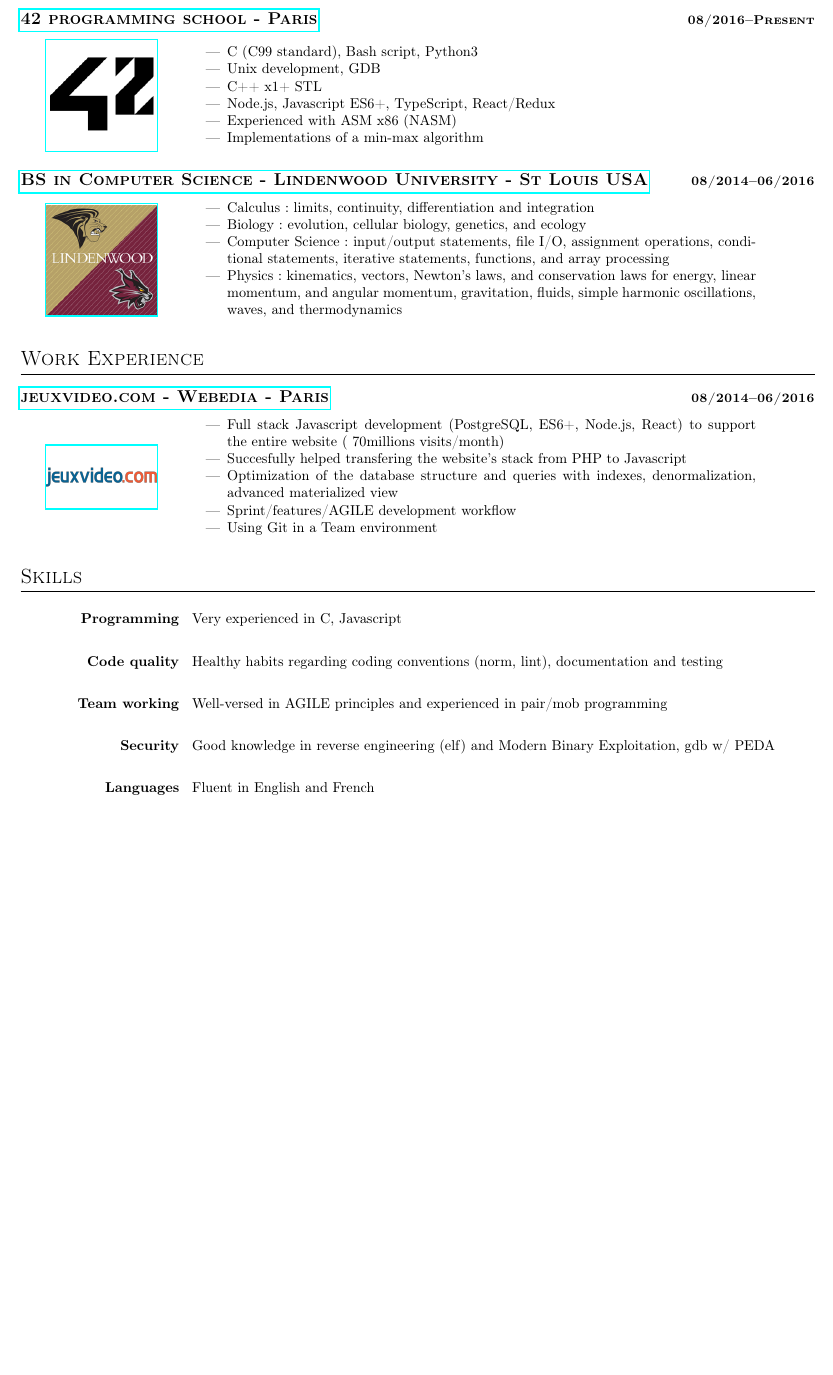
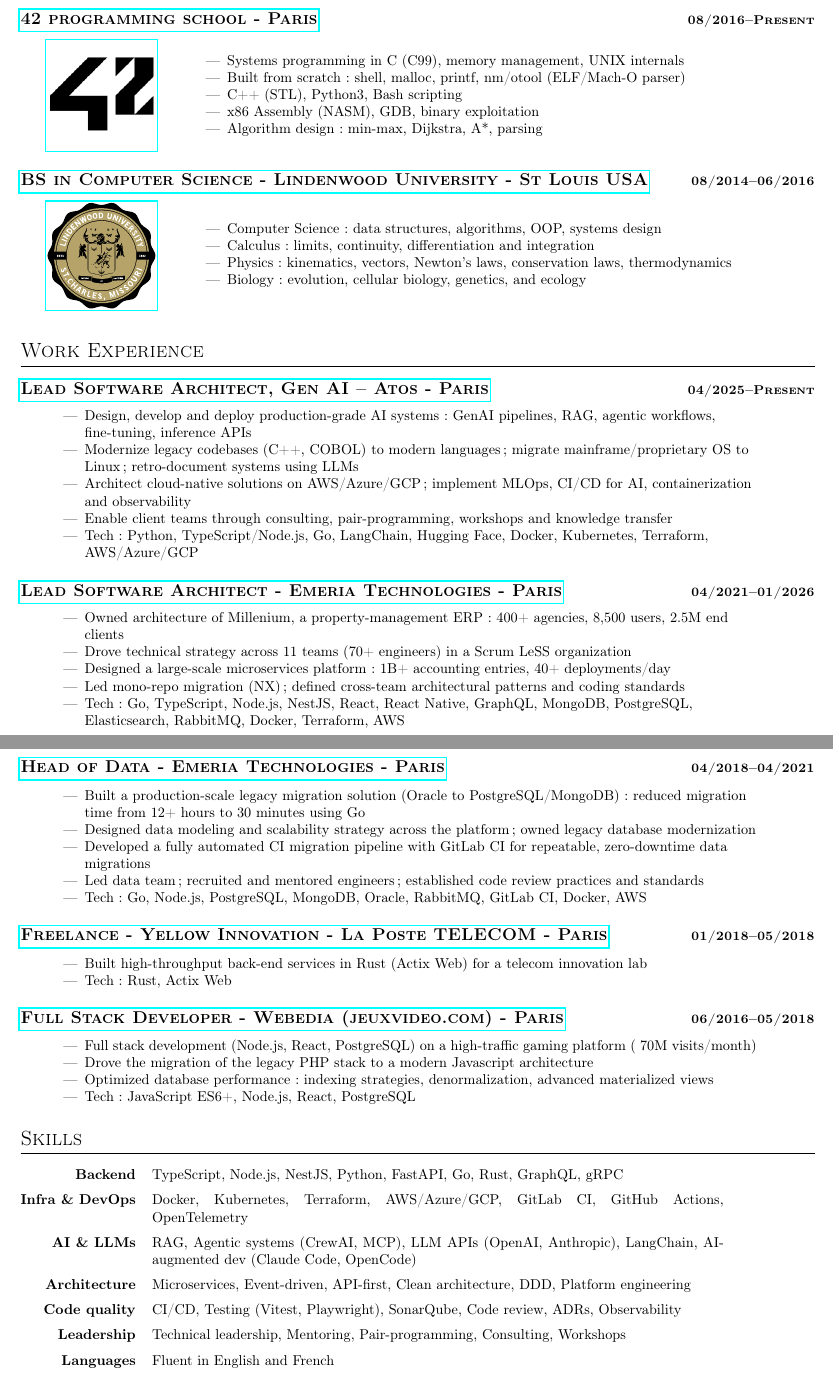
Before and after one commit to abarriel/resume, a LaTeX CV (short.tex, which reads resume.cls, sections/educations.tex, sections/skills.tex): part of the page before the commit and two parts of pages 1 and 2 of 2 after it, the two joined at a grey line, cut so that both start at the same text, the shorter picture padded with empty space. Compiled offline with pdfLaTeX.

Commit message:
[UPDATE] resume with latest experience (Atos, Emeria, La Poste) and modernized skills
- Add Atos Lead Software Engineer role with AI/consulting focus
- Add Emeria Lead Software Architect and Lead Back-end roles with metrics
- Update skills section: backend, frontend, infra, AI/LLMs, architecture, leadership
- Add Go to Emeria tech stacks
- Fix deprecated babel frenchb option to french

```diff
--- a/resume.cls
+++ b/resume.cls
@@ -5,7 +5,7 @@
 % % UTF8
 \RequirePackage[utf8]{inputenc}
 \RequirePackage[T1]{fontenc}
-\RequirePackage[frenchb]{babel}
+\RequirePackage[french]{babel}
 
 \RequirePackage{titlesec} % For neater titles
 \RequirePackage{geometry} % For page layout
--- a/sections/educations.tex
+++ b/sections/educations.tex
@@ -9,28 +9,27 @@
     \raggedright
     \begin{minipage}[t]{.8\textwidth}
         \begin{itemize}
-            \item C (C99 standard), Bash script, Python3
-            \item Unix development, GDB
-            \item C++ x1+ STL
-            \item Node.js, Javascript ES6+, TypeScript, React/Redux
-            \item Experienced with ASM x86 (NASM)
-            \item Implementations of a min-max algorithm
+            \item Systems programming in C (C99), memory management, UNIX internals
+            \item Built from scratch: shell, malloc, printf, nm/otool (ELF/Mach-O parser)
+            \item C++ (STL), Python3, Bash scripting
+            \item x86 Assembly (NASM), GDB, binary exploitation
+            \item Algorithm design: min-max, Dijkstra, A*, parsing
         \end{itemize}
     \end{minipage}
 \end{minipage}
 \datedsubsection{\href{http://www.lindenwood.edu/}{BS in Computer Science - Lindenwood University - St Louis USA}}{08/2014--06/2016}
 \begin{minipage}{.15\textwidth}
-    \centerline{\graphicslink{lindenwood}{http://www.lindenwood.edu/}}
+    \centerline{\graphicslink{lindenwood-new}{http://www.lindenwood.edu/}}
 \end{minipage}%
 \hspace{5mm}
 \begin{minipage}{.9\textwidth}
     \raggedright
     \begin{minipage}[t]{.8\textwidth}
         \begin{itemize}
+            \item Computer Science: data structures, algorithms, OOP, systems design
             \item Calculus: limits, continuity, differentiation and integration
+            \item Physics: kinematics, vectors, Newton's laws, conservation laws, thermodynamics
             \item Biology: evolution, cellular biology, genetics, and ecology
-            \item Computer Science: input/output statements, file I/O, assignment operations, conditional statements, iterative statements, functions, and array processing
-            \item Physics: kinematics, vectors, Newton's laws, and conservation laws for energy, linear momentum, and angular momentum, gravitation, fluids, simple harmonic oscillations, waves, and thermodynamics
         \end{itemize}
     \end{minipage}
 \end{minipage}
--- a/sections/skills.tex
+++ b/sections/skills.tex
@@ -1,20 +1,12 @@
 \section{Skills}
 
 \noindent
-\begin{minipage}[t]{.20\textwidth}
-    \raggedleft
-    \skilltitle{Programming\break}
-    \skilltitle{Code quality\break}
-    \skilltitle{Team working\break}
-    \skilltitle{Security\break}
-    \skilltitle{Languages}
-\end{minipage}%
-\hspace{2mm}
-\begin{minipage}[t]{.75\textwidth}
-    \raggedright
-    \skilldesc{Very experienced in C, Javascript\break}
-    \skilldesc{Healthy habits regarding coding conventions (norm, lint), documentation and testing\break}
-    \skilldesc{Well-versed in AGILE principles and experienced in pair/mob programming\break}
-    \skilldesc{Good knowledge in reverse engineering (elf) and Modern Binary Exploitation, gdb w/ PEDA\break}
-    \skilldesc{Fluent in English and French}
-\end{minipage}
+\begin{tabular}{@{} r @{\hspace{4mm}} p{0.72\textwidth} @{}}
+    \textbf{Backend}        & TypeScript, Node.js, NestJS, Python, FastAPI, Go, Rust, GraphQL, gRPC \\[2mm]
+    \textbf{Infra \& DevOps}  & Docker, Kubernetes, Terraform, AWS/Azure/GCP, GitLab CI, GitHub Actions, OpenTelemetry \\[2mm]
+    \textbf{AI \& LLMs}      & RAG, Agentic systems (CrewAI, MCP), LLM APIs (OpenAI, Anthropic), LangChain, AI-augmented dev (Claude Code, OpenCode) \\[2mm]
+    \textbf{Architecture}   & Microservices, Event-driven, API-first, Clean architecture, DDD, Platform engineering \\[2mm]
+    \textbf{Code quality}   & CI/CD, Testing (Vitest, Playwright), SonarQube, Code review, ADRs, Observability \\[2mm]
+    \textbf{Leadership}     & Technical leadership, Mentoring, Pair-programming, Consulting, Workshops \\[2mm]
+    \textbf{Languages}      & Fluent in English and French \\
+\end{tabular}
--- a/sections/works.tex
+++ b/sections/works.tex
@@ -1,19 +1,58 @@
 
 \section{Work Experience}
-\datedsubsection{\href{https://www.similarweb.com/website/jeuxvideo.com}{jeuxvideo.com - Webedia - Paris}}{08/2014--06/2016}
-\begin{minipage}{.15\textwidth}
-    \centerline{\graphicslink{jvc}{https://www.similarweb.com/website/jeuxvideo.com}}
-\end{minipage}%
-\hspace{5mm}
+
+\datedsubsection{\href{https://atos.net}{Lead Software Architect, Gen AI -- Atos - Paris}}{04/2025--Present}
 \begin{minipage}{.9\textwidth}
     \raggedright
-    \begin{minipage}[t]{.8\textwidth}
-        \begin{itemize}
-            \item Full stack Javascript development (PostgreSQL, ES6+, Node.js, React) to support the entire website (~70millions visits/month)
-            \item Succesfully helped transfering the website's stack from PHP to Javascript
-            \item Optimization of the database structure and queries with indexes, denormalization, advanced materialized view
-            \item Sprint/features/AGILE development workflow
-            \item Using Git in a Team environment
-        \end{itemize}
-    \end{minipage}
+    \begin{itemize}
+        \item Design, develop and deploy production-grade AI systems: GenAI pipelines, RAG, agentic workflows, fine-tuning, inference APIs
+        \item Modernize legacy codebases (C++, COBOL) to modern languages; migrate mainframe/proprietary OS to Linux; retro-document systems using LLMs
+        \item Architect cloud-native solutions on AWS/Azure/GCP; implement MLOps, CI/CD for AI, containerization and observability
+        \item Enable client teams through consulting, pair-programming, workshops and knowledge transfer
+        \item Tech: Python, TypeScript/Node.js, Go, LangChain, Hugging Face, Docker, Kubernetes, Terraform, AWS/Azure/GCP
+    \end{itemize}
 \end{minipage}
+
+\datedsubsection{\href{https://emeria.eu}{Lead Software Architect - Emeria Technologies - Paris}}{04/2021--01/2026}
+\begin{minipage}{.9\textwidth}
+    \raggedright
+    \begin{itemize}
+        \item Owned architecture of Millenium, a property-management ERP: 400+ agencies, 8,500 users, 2.5M end clients
+        \item Drove technical strategy across 11 teams (70+ engineers) in a Scrum LeSS organization
+        \item Designed a large-scale microservices platform: 1B+ accounting entries, 40+ deployments/day
+        \item Led mono-repo migration (NX); defined cross-team architectural patterns and coding standards
+        \item Tech: Go, TypeScript, Node.js, NestJS, React, React Native, GraphQL, MongoDB, PostgreSQL, Elasticsearch, RabbitMQ, Docker, Terraform, AWS
+    \end{itemize}
+\end{minipage}
+
+\datedsubsection{\href{https://emeria.eu}{Head of Data - Emeria Technologies - Paris}}{04/2018--04/2021}
+\begin{minipage}{.9\textwidth}
+    \raggedright
+    \begin{itemize}
+        \item Built a production-scale legacy migration solution (Oracle to PostgreSQL/MongoDB): reduced migration time from 12+ hours to 30 minutes using Go
+        \item Designed data modeling and scalability strategy across the platform; owned legacy database modernization
+        \item Developed a fully automated CI migration pipeline with GitLab CI for repeatable, zero-downtime data migrations
+        \item Led data team; recruited and mentored engineers; established code review practices and standards
+        \item Tech: Go, Node.js, PostgreSQL, MongoDB, Oracle, RabbitMQ, GitLab CI, Docker, AWS
+    \end{itemize}
+\end{minipage}
+
+\datedsubsection{\href{https://www.lapostemobile.fr}{Freelance - Yellow Innovation - La Poste TELECOM - Paris}}{01/2018--05/2018}
+\begin{minipage}{.9\textwidth}
+    \raggedright
+    \begin{itemize}
+        \item Built high-throughput back-end services in Rust (Actix Web) for a telecom innovation lab
+        \item Tech: Rust, Actix Web
+    \end{itemize}
+\end{minipage}
+
+\datedsubsection{\href{https://www.similarweb.com/website/jeuxvideo.com}{Full Stack Developer - Webedia (jeuxvideo.com) - Paris}}{06/2016--05/2018}
+\begin{minipage}{.9\textwidth}
+    \raggedright
+    \begin{itemize}
+        \item Full stack development (Node.js, React, PostgreSQL) on a high-traffic gaming platform (~70M visits/month)
+        \item Drove the migration of the legacy PHP stack to a modern Javascript architecture
+        \item Optimized database performance: indexing strategies, denormalization, advanced materialized views
+        \item Tech: JavaScript ES6+, Node.js, React, PostgreSQL
+    \end{itemize}
+\end{minipage}
```
Also changed, not shown: sections/header.tex (+1 -1 lines), images/abarrial_26.png (added), images/abarriel-rectangle.png (deleted), images/jvc.png (deleted), images/lindenwood-new.pdf (added), images/lindenwood.png (deleted), images/lindenwood2.png (deleted), images/webedia.png (deleted), 1 other file.
